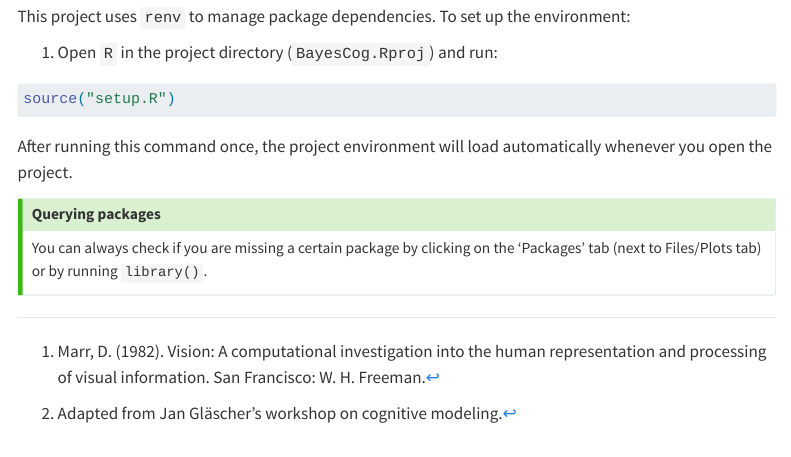
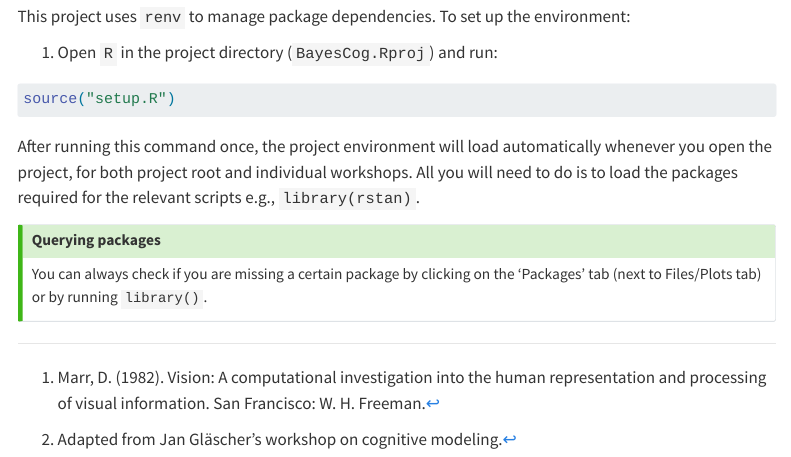
Before and after one commit to Alpn-Lab/BayesCog, a Quarto document (course_overview.qmd): the page in a window 1100 px wide, from 3860 px down. Rendered offline with R 4.5, knitr and Pandoc in place of Quarto, with nearby package versions; menus at the side of the page are left out.

Commit message:
updated renv instructions

````diff
--- a/course_overview.qmd
+++ b/course_overview.qmd
@@ -148,7 +148,8 @@ This project uses `renv` to manage package dependencies. To set up the environme
 source("setup.R")
 ```
 
-After running this command once, the project environment will load automatically whenever you open the project.
+After running this command once, the project environment will load automatically whenever you open the project, for both project root and individual workshops.
+All you will need to do is to load the packages required for the relevant scripts e.g., `library(rstan)`.
 
 :::{.callout-tip title="Querying packages"}
 You can always check if you are missing a certain package by clicking on the 'Packages' tab (next to Files/Plots tab) or by running `library()`.
````
Also changed, not shown: 2 other files.
